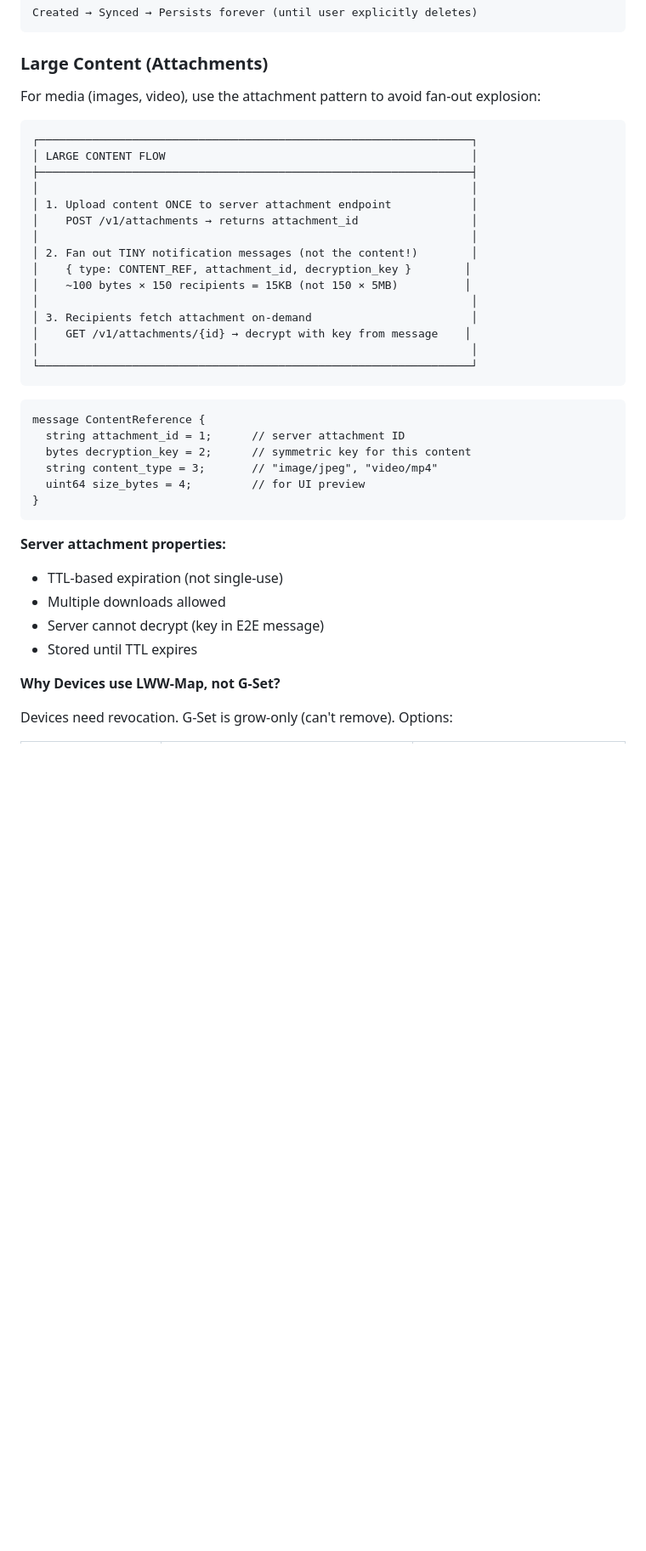
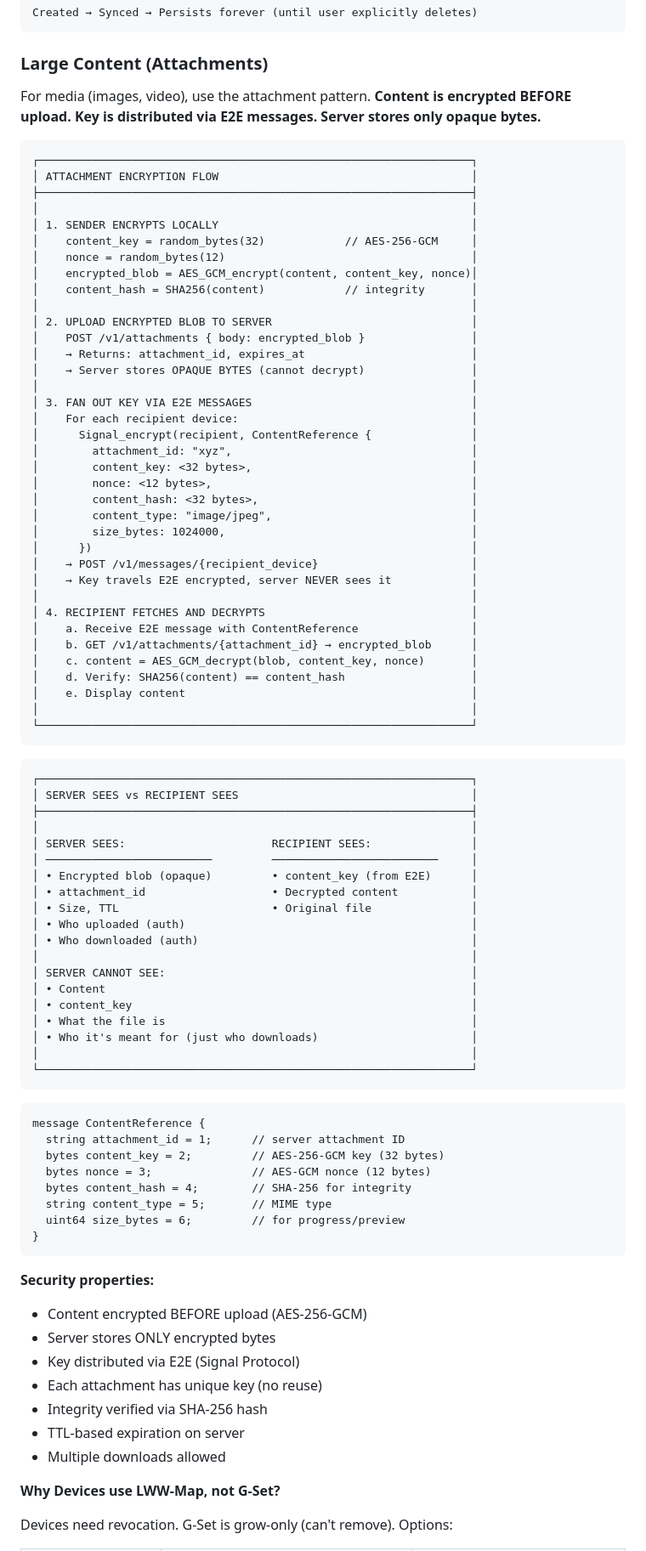
Before and after one commit to rhelsing/obscura-client-web, a Markdown page: docs/protocol-spec.md, the part around the change. Shown at 85% size. Drawn GitHub-style; blank space fills up the shorter version.

Commit message:
attachments

````diff
--- a/docs/protocol-spec.md
+++ b/docs/protocol-spec.md
@@ -569,22 +569,65 @@ Created → Synced → Persists forever (until user explicitly deletes)
 
 ### Large Content (Attachments)
 
-For media (images, video), use the attachment pattern to avoid fan-out explosion:
+For media (images, video), use the attachment pattern. **Content is encrypted BEFORE upload. Key is distributed via E2E messages. Server stores only opaque bytes.**
 
 ```
 ┌─────────────────────────────────────────────────────────────────┐
-│ LARGE CONTENT FLOW                                              │
+│ ATTACHMENT ENCRYPTION FLOW                                      │
 ├─────────────────────────────────────────────────────────────────┤
 │                                                                 │
-│ 1. Upload content ONCE to server attachment endpoint            │
-│    POST /v1/attachments → returns attachment_id                 │
+│ 1. SENDER ENCRYPTS LOCALLY                                      │
+│    content_key = random_bytes(32)            // AES-256-GCM     │
+│    nonce = random_bytes(12)                                     │
+│    encrypted_blob = AES_GCM_encrypt(content, content_key, nonce)│
+│    content_hash = SHA256(content)            // integrity       │
 │                                                                 │
-│ 2. Fan out TINY notification messages (not the content!)        │
-│    { type: CONTENT_REF, attachment_id, decryption_key }        │
-│    ~100 bytes × 150 recipients = 15KB (not 150 × 5MB)          │
+│ 2. UPLOAD ENCRYPTED BLOB TO SERVER                              │
+│    POST /v1/attachments { body: encrypted_blob }                │
+│    → Returns: attachment_id, expires_at                         │
+│    → Server stores OPAQUE BYTES (cannot decrypt)                │
 │                                                                 │
-│ 3. Recipients fetch attachment on-demand                        │
-│    GET /v1/attachments/{id} → decrypt with key from message    │
+│ 3. FAN OUT KEY VIA E2E MESSAGES                                 │
+│    For each recipient device:                                   │
+│      Signal_encrypt(recipient, ContentReference {               │
+│        attachment_id: "xyz",                                    │
+│        content_key: <32 bytes>,                                 │
+│        nonce: <12 bytes>,                                       │
+│        content_hash: <32 bytes>,                                │
+│        content_type: "image/jpeg",                              │
+│        size_bytes: 1024000,                                     │
+│      })                                                         │
+│    → POST /v1/messages/{recipient_device}                       │
+│    → Key travels E2E encrypted, server NEVER sees it            │
+│                                                                 │
+│ 4. RECIPIENT FETCHES AND DECRYPTS                               │
+│    a. Receive E2E message with ContentReference                 │
+│    b. GET /v1/attachments/{attachment_id} → encrypted_blob      │
+│    c. content = AES_GCM_decrypt(blob, content_key, nonce)       │
+│    d. Verify: SHA256(content) == content_hash                   │
+│    e. Display content                                           │
+│                                                                 │
+└─────────────────────────────────────────────────────────────────┘
+```
+
+```
+┌─────────────────────────────────────────────────────────────────┐
+│ SERVER SEES vs RECIPIENT SEES                                   │
+├─────────────────────────────────────────────────────────────────┤
+│                                                                 │
+│ SERVER SEES:                      RECIPIENT SEES:               │
+│ ─────────────────────────         ─────────────────────────     │
+│ • Encrypted blob (opaque)         • content_key (from E2E)      │
+│ • attachment_id                   • Decrypted content           │
+│ • Size, TTL                       • Original file               │
+│ • Who uploaded (auth)                                           │
+│ • Who downloaded (auth)                                         │
+│                                                                 │
+│ SERVER CANNOT SEE:                                              │
+│ • Content                                                       │
+│ • content_key                                                   │
+│ • What the file is                                              │
+│ • Who it's meant for (just who downloads)                       │
 │                                                                 │
 └─────────────────────────────────────────────────────────────────┘
 ```
@@ -592,17 +635,22 @@ For media (images, video), use the attachment pattern to avoid fan-out explosion
 ```protobuf
 message ContentReference {
   string attachment_id = 1;      // server attachment ID
-  bytes decryption_key = 2;      // symmetric key for this content
-  string content_type = 3;       // "image/jpeg", "video/mp4"
-  uint64 size_bytes = 4;         // for UI preview
+  bytes content_key = 2;         // AES-256-GCM key (32 bytes)
+  bytes nonce = 3;               // AES-GCM nonce (12 bytes)
+  bytes content_hash = 4;        // SHA-256 for integrity
+  string content_type = 5;       // MIME type
+  uint64 size_bytes = 6;         // for progress/preview
 }
 ```
 
-**Server attachment properties:**
-- TTL-based expiration (not single-use)
+**Security properties:**
+- Content encrypted BEFORE upload (AES-256-GCM)
+- Server stores ONLY encrypted bytes
+- Key distributed via E2E (Signal Protocol)
+- Each attachment has unique key (no reuse)
+- Integrity verified via SHA-256 hash
+- TTL-based expiration on server
 - Multiple downloads allowed
-- Server cannot decrypt (key in E2E message)
-- Stored until TTL expires
 
 **Why Devices use LWW-Map, not G-Set?**
 
````
Also changed, not shown: docs/sdk-guide.md (+5 -6 lines).
